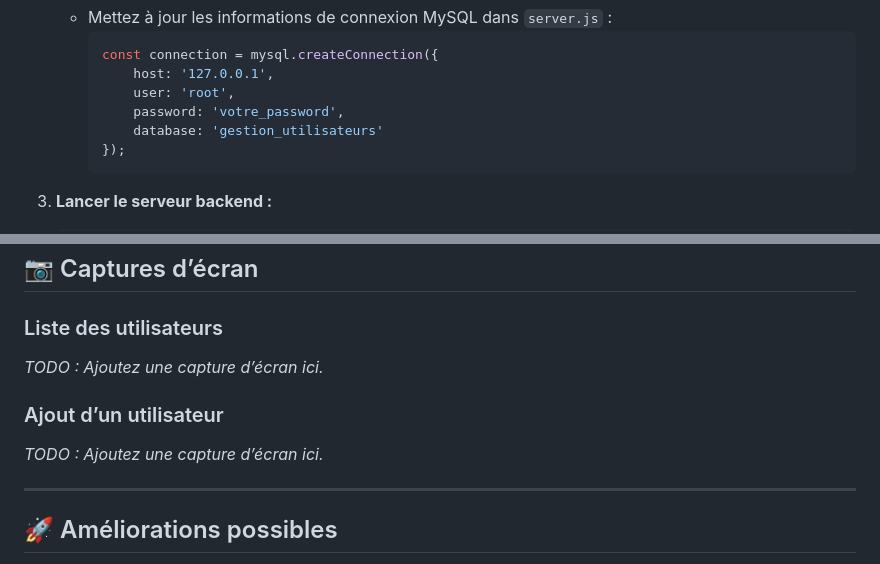
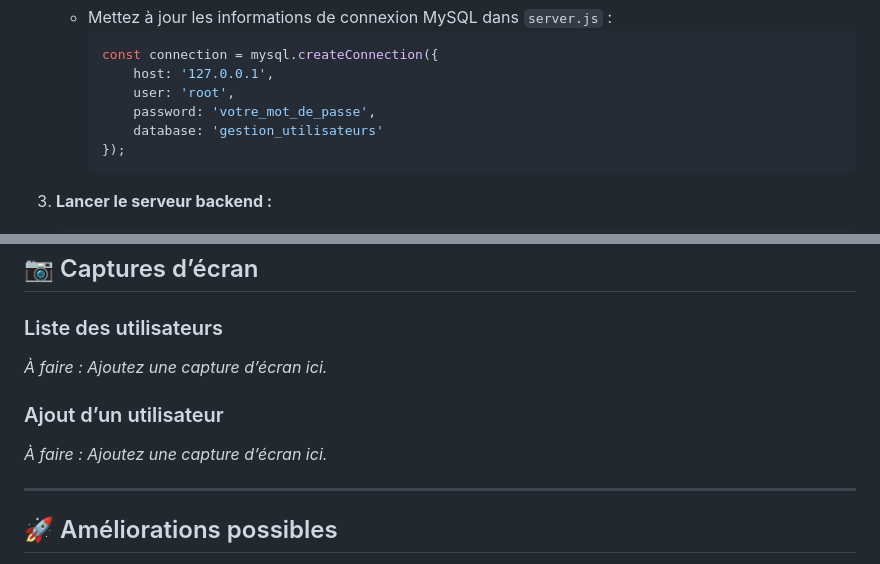
Before and after one commit to erwannevonia/flutter_mysql, a Markdown page: README.md, 2 parts joined by grey strips. Drawn GitHub-style.

Commit message:
Modification du README
	modified:   README.md

````diff
--- a/README.md
+++ b/README.md
@@ -62,7 +62,7 @@ flutter_mysql_project/
      const connection = mysql.createConnection({
          host: '127.0.0.1',
          user: 'root',
-         password: 'votre_password',
+         password: 'votre_mot_de_passe',
          database: 'gestion_utilisateurs'
      });
      ```
@@ -130,10 +130,10 @@ B -->|Queries| C[MySQL Database]
 ## 📷 Captures d’écran
 
 ### Liste des utilisateurs
-_TODO : Ajoutez une capture d’écran ici._
+_À faire : Ajoutez une capture d’écran ici._
 
 ### Ajout d’un utilisateur
-_TODO : Ajoutez une capture d’écran ici._
+_À faire : Ajoutez une capture d’écran ici._
 
 ---
 
````
